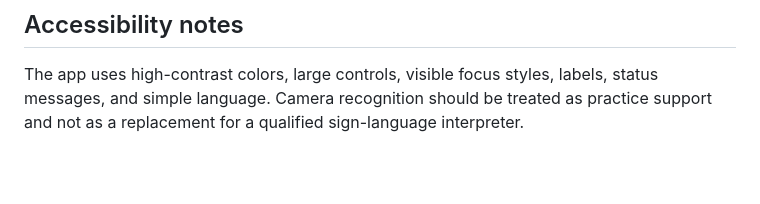
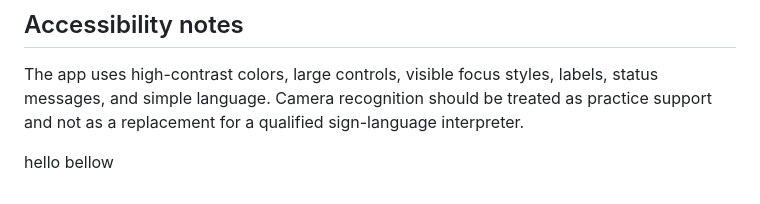
Before and after one commit to ayan-ansari-digital/sign-language-helper, a Markdown page: README.md, the part around the change. Rendered like a GitHub page; blank space fills up the shorter version.

Commit message:
added hellow bellow

```diff
--- a/README.md
+++ b/README.md
@@ -72,3 +72,5 @@ Each JSON sample contains `label`, `emoji`, `image` as a data URL, normalized `l
 ## Accessibility notes
 
 The app uses high-contrast colors, large controls, visible focus styles, labels, status messages, and simple language. Camera recognition should be treated as practice support and not as a replacement for a qualified sign-language interpreter.
+
+hello bellow
```
